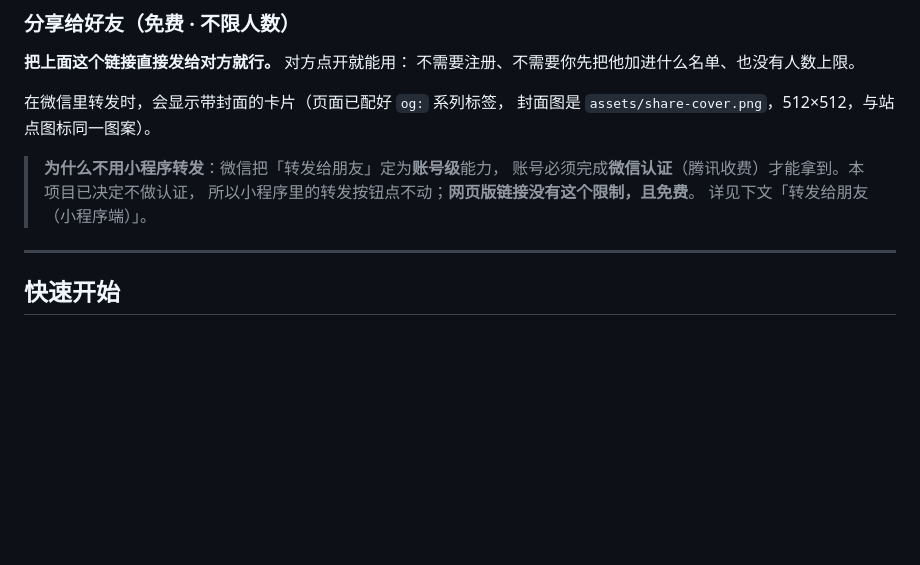
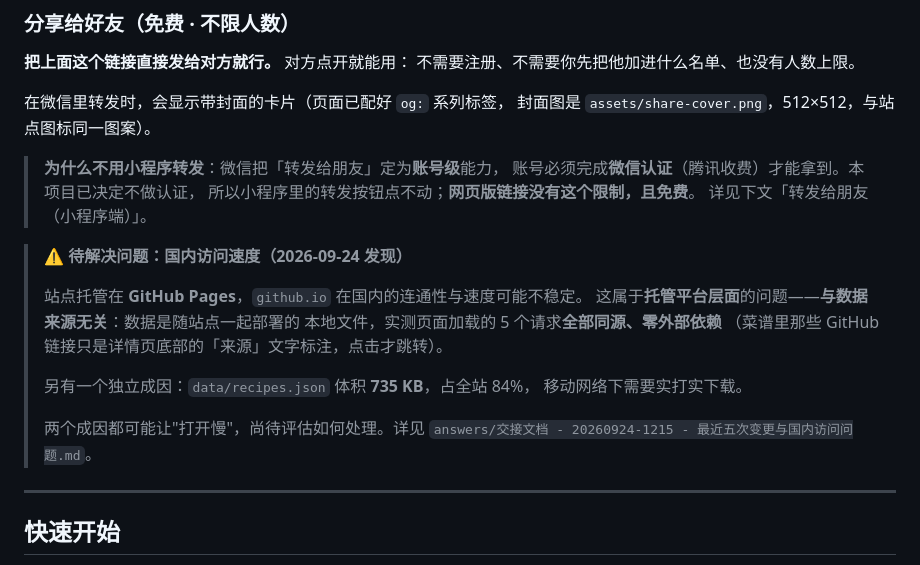
Before and after one commit to ll96victor/What-should-we-eat-today, a Markdown page: README.md, the part around the change. GitHub-like rendering; blank space fills up the shorter version.

```diff
--- a/README.md
+++ b/README.md
@@ -34,6 +34,19 @@
 > 账号必须完成**微信认证**（腾讯收费）才能拿到。本项目已决定不做认证，
 > 所以小程序里的转发按钮点不动；**网页版链接没有这个限制，且免费**。
 > 详见下文「转发给朋友（小程序端）」。
+
+> **⚠️ 待解决问题：国内访问速度（2026-09-24 发现）**
+>
+> 站点托管在 **GitHub Pages**，`github.io` 在国内的连通性与速度可能不稳定。
+> 这属于**托管平台层面**的问题——**与数据来源无关**：数据是随站点一起部署的
+> 本地文件，实测页面加载的 5 个请求**全部同源、零外部依赖**
+> （菜谱里那些 GitHub 链接只是详情页底部的「来源」文字标注，点击才跳转）。
+>
+> 另有一个独立成因：`data/recipes.json` 体积 **735 KB**，占全站 84%，
+> 移动网络下需要实打实下载。
+>
+> 两个成因都可能让"打开慢"，尚待评估如何处理。详见
+> `answers/交接文档 - 20260924-1215 - 最近五次变更与国内访问问题.md`。
 
 ---
 
```
Also changed, not shown: answers/交接文档 - 20260924-1215 - 最近五次变更与国内访问问题.md (added, +186 -0 lines).
